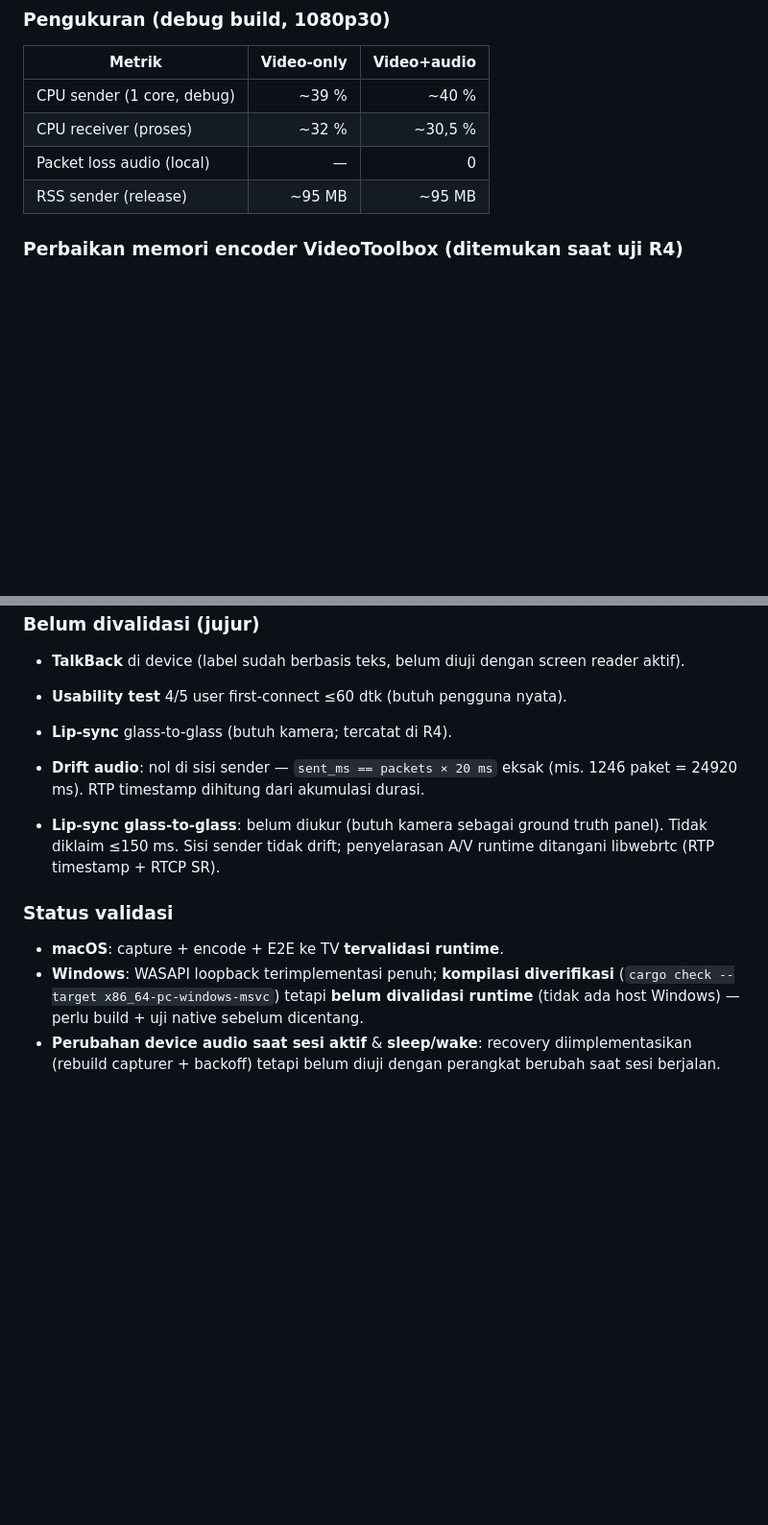
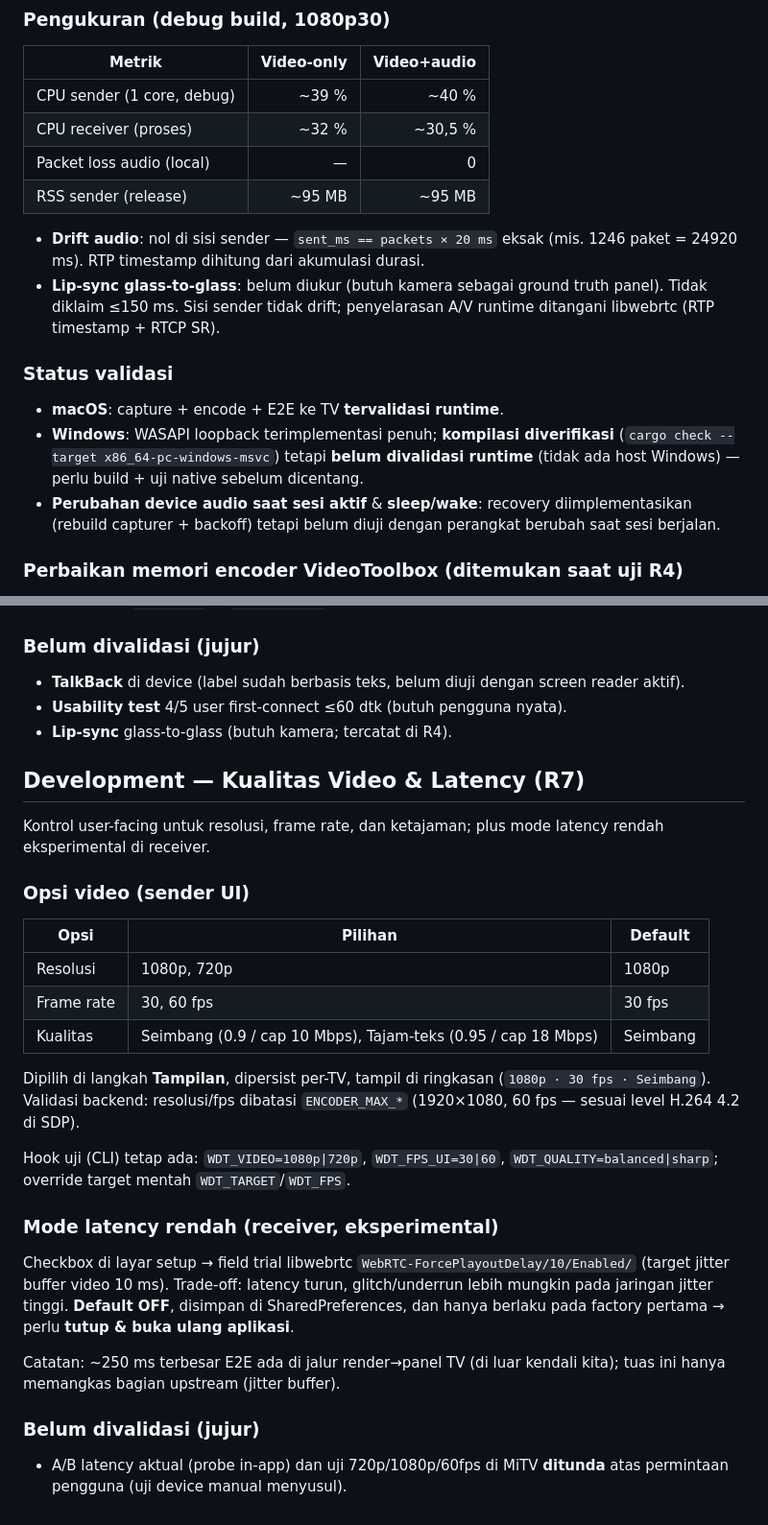
Before and after one commit to tsanys/wireless-display-tool, a Markdown page: README.md, 2 parts joined by grey strips. Shown at 96% size. Drawn GitHub-style; blank space fills up the shorter version.

Commit message:
docs(R7): kontrol resolusi/fps/kualitas + mode latency rendah; perbaiki urutan seksi R4/R6 di README

```diff
--- a/README.md
+++ b/README.md
@@ -593,6 +593,22 @@ Bukti logcat penting: `audio track ter-attach: wdt-audio enabled=true`,
 | Packet loss audio (local) | — | 0 |
 | RSS sender (release) | ~95 MB | ~95 MB |
 
+- **Drift audio**: nol di sisi sender — `sent_ms == packets × 20 ms` eksak
+  (mis. 1246 paket = 24920 ms). RTP timestamp dihitung dari akumulasi durasi.
+- **Lip-sync glass-to-glass**: belum diukur (butuh kamera sebagai ground truth
+  panel). Tidak diklaim ≤150 ms. Sisi sender tidak drift; penyelarasan A/V
+  runtime ditangani libwebrtc (RTP timestamp + RTCP SR).
+
+### Status validasi
+
+- **macOS**: capture + encode + E2E ke TV **tervalidasi runtime**.
+- **Windows**: WASAPI loopback terimplementasi penuh; **kompilasi diverifikasi**
+  (`cargo check --target x86_64-pc-windows-msvc`) tetapi **belum divalidasi
+  runtime** (tidak ada host Windows) — perlu build + uji native sebelum dicentang.
+- **Perubahan device audio saat sesi aktif** & **sleep/wake**: recovery
+  diimplementasikan (rebuild capturer + backoff) tetapi belum diuji dengan
+  perangkat berubah saat sesi berjalan.
+
 ### Perbaikan memori encoder VideoToolbox (ditemukan saat uji R4)
 
 Soak pipeline (tanpa jaringan) menemukan churn VM/swap: **RSS melonjak beberapa
@@ -696,20 +712,38 @@ panjang di-ellipsis.
 - **Usability test** 4/5 user first-connect ≤60 dtk (butuh pengguna nyata).
 - **Lip-sync** glass-to-glass (butuh kamera; tercatat di R4).
 
+## Development — Kualitas Video & Latency (R7)
 
+Kontrol user-facing untuk resolusi, frame rate, dan ketajaman; plus mode latency
+rendah eksperimental di receiver.
 
-- **Drift audio**: nol di sisi sender — `sent_ms == packets × 20 ms` eksak
-  (mis. 1246 paket = 24920 ms). RTP timestamp dihitung dari akumulasi durasi.
-- **Lip-sync glass-to-glass**: belum diukur (butuh kamera sebagai ground truth
-  panel). Tidak diklaim ≤150 ms. Sisi sender tidak drift; penyelarasan A/V
-  runtime ditangani libwebrtc (RTP timestamp + RTCP SR).
+### Opsi video (sender UI)
 
-### Status validasi
+| Opsi | Pilihan | Default |
+|---|---|---|
+| Resolusi | 1080p, 720p | 1080p |
+| Frame rate | 30, 60 fps | 30 fps |
+| Kualitas | Seimbang (0.9 / cap 10 Mbps), Tajam-teks (0.95 / cap 18 Mbps) | Seimbang |
 
-- **macOS**: capture + encode + E2E ke TV **tervalidasi runtime**.
-- **Windows**: WASAPI loopback terimplementasi penuh; **kompilasi diverifikasi**
-  (`cargo check --target x86_64-pc-windows-msvc`) tetapi **belum divalidasi
-  runtime** (tidak ada host Windows) — perlu build + uji native sebelum dicentang.
-- **Perubahan device audio saat sesi aktif** & **sleep/wake**: recovery
-  diimplementasikan (rebuild capturer + backoff) tetapi belum diuji dengan
-  perangkat berubah saat sesi berjalan.
+Dipilih di langkah **Tampilan**, dipersist per-TV, tampil di ringkasan
+(`1080p · 30 fps · Seimbang`). Validasi backend: resolusi/fps dibatasi
+`ENCODER_MAX_*` (1920×1080, 60 fps — sesuai level H.264 4.2 di SDP).
+
+Hook uji (CLI) tetap ada: `WDT_VIDEO=1080p|720p`, `WDT_FPS_UI=30|60`,
+`WDT_QUALITY=balanced|sharp`; override target mentah `WDT_TARGET`/`WDT_FPS`.
+
+### Mode latency rendah (receiver, eksperimental)
+
+Checkbox di layar setup → field trial libwebrtc
+`WebRTC-ForcePlayoutDelay/10/Enabled/` (target jitter buffer video 10 ms).
+Trade-off: latency turun, glitch/underrun lebih mungkin pada jaringan jitter
+tinggi. **Default OFF**, disimpan di SharedPreferences, dan hanya berlaku pada
+factory pertama → perlu **tutup & buka ulang aplikasi**.
+
+Catatan: ~250 ms terbesar E2E ada di jalur render→panel TV (di luar kendali
+kita); tuas ini hanya memangkas bagian upstream (jitter buffer).
+
+### Belum divalidasi (jujur)
+
+- A/B latency aktual (probe in-app) dan uji 720p/1080p/60fps di MiTV **ditunda**
+  atas permintaan pengguna (uji device manual menyusul).
```
Also changed, not shown: docs/UI_UX_REVAMP_PLAN.md (+30 -0 lines).
